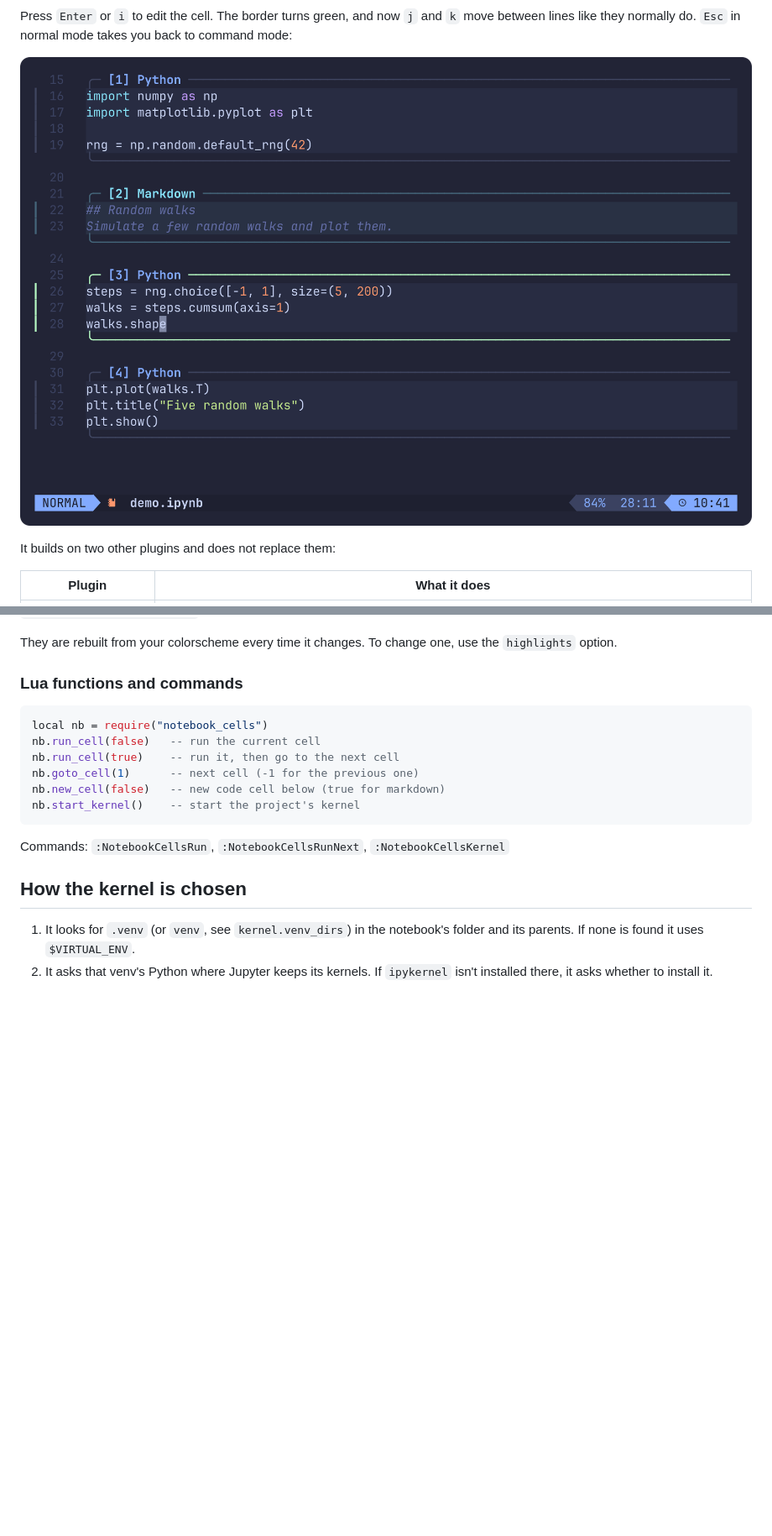
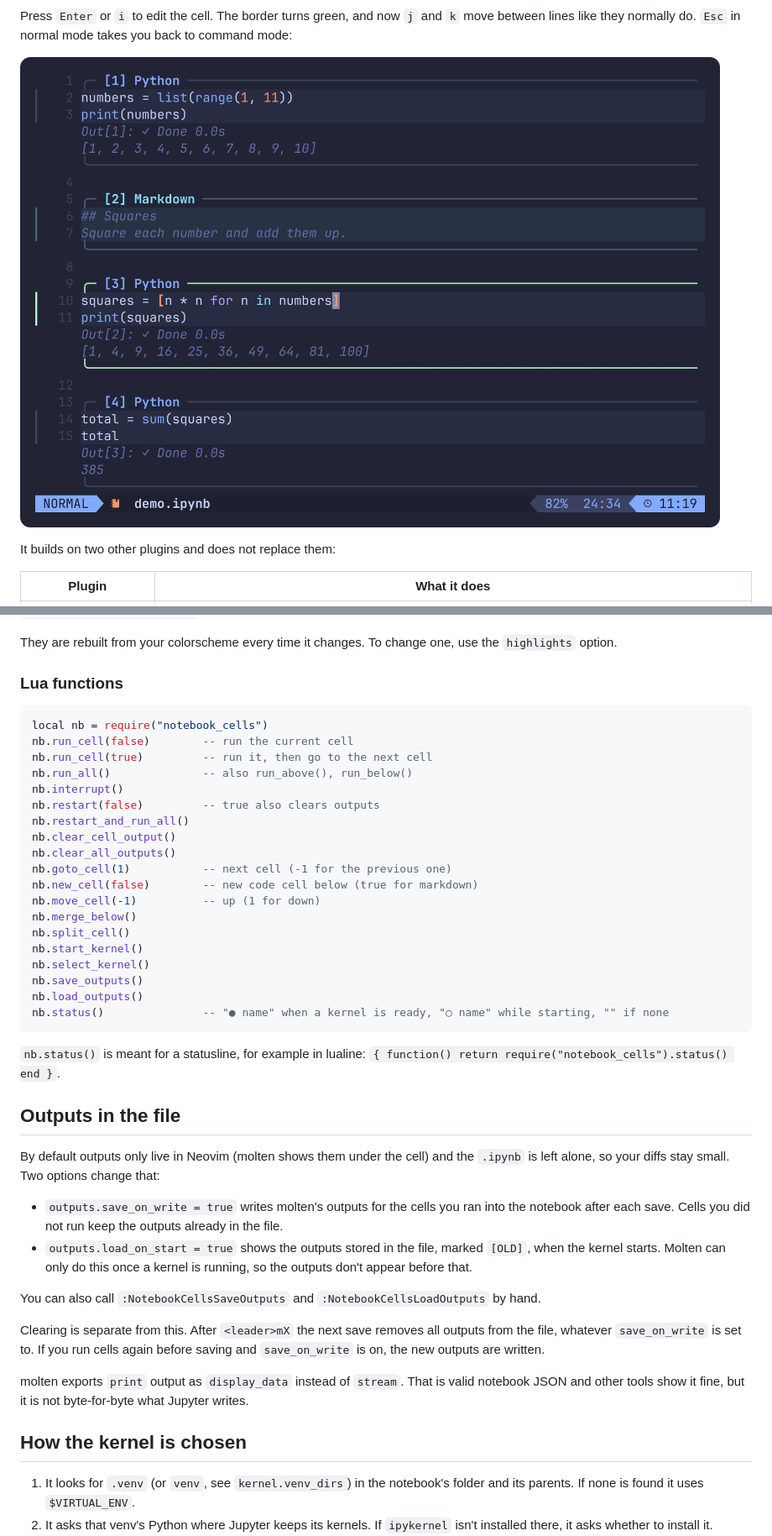
Before and after one commit to mfshobur/notebook-cells.nvim, a Markdown page: README.md, 2 parts joined by grey strips. Shown at 84% size. GitHub-like rendering; pictures changed too: assets/edit-mode.png; blank space fills up the shorter version.

````diff
--- a/README.md
+++ b/README.md
@@ -123,18 +187,45 @@ require("notebook_cells").setup({
 
 They are rebuilt from your colorscheme every time it changes. To change one, use the `highlights` option.
 
-### Lua functions and commands
+### Lua functions
 
 ```lua
 local nb = require("notebook_cells")
-nb.run_cell(false)   -- run the current cell
-nb.run_cell(true)    -- run it, then go to the next cell
-nb.goto_cell(1)      -- next cell (-1 for the previous one)
-nb.new_cell(false)   -- new code cell below (true for markdown)
-nb.start_kernel()    -- start the project's kernel
+nb.run_cell(false)        -- run the current cell
+nb.run_cell(true)         -- run it, then go to the next cell
+nb.run_all()              -- also run_above(), run_below()
+nb.interrupt()
+nb.restart(false)         -- true also clears outputs
+nb.restart_and_run_all()
+nb.clear_cell_output()
+nb.clear_all_outputs()
+nb.goto_cell(1)           -- next cell (-1 for the previous one)
+nb.new_cell(false)        -- new code cell below (true for markdown)
+nb.move_cell(-1)          -- up (1 for down)
+nb.merge_below()
+nb.split_cell()
+nb.start_kernel()
+nb.select_kernel()
+nb.save_outputs()
+nb.load_outputs()
+nb.status()               -- "● name" when a kernel is ready, "○ name" while starting, "" if none
 ```
 
-Commands: `:NotebookCellsRun`, `:NotebookCellsRunNext`, `:NotebookCellsKernel`
+`nb.status()` is meant for a statusline, for example in lualine:
+`{ function() return require("notebook_cells").status() end }`.
+
+## Outputs in the file
+
+By default outputs only live in Neovim (molten shows them under the cell) and the `.ipynb` is left alone, so your diffs stay small. Two options change that:
+
+- `outputs.save_on_write = true` writes molten's outputs for the cells you ran into the notebook after each save. Cells you did not run keep the outputs already in the file.
+- `outputs.load_on_start = true` shows the outputs stored in the file, marked `[OLD]`, when the kernel starts. Molten can only do this once a kernel is running, so the outputs don't appear before that.
+
+You can also call `:NotebookCellsSaveOutputs` and `:NotebookCellsLoadOutputs` by hand.
+
+Clearing is separate from this. After `<leader>mX` the next save removes all outputs from the file, whatever `save_on_write` is set to. If you run cells again before saving and `save_on_write` is on, the new outputs are written.
+
+molten exports `print` output as `display_data` instead of `stream`. That is valid notebook JSON and other tools show it fine, but it is not byte-for-byte what Jupyter writes.
 
 ## How the kernel is chosen
 
````
Also changed, not shown: other parts of README.md (+75 -8 lines), assets/command-mode.png, assets/demo.gif (added), 13 other files.
